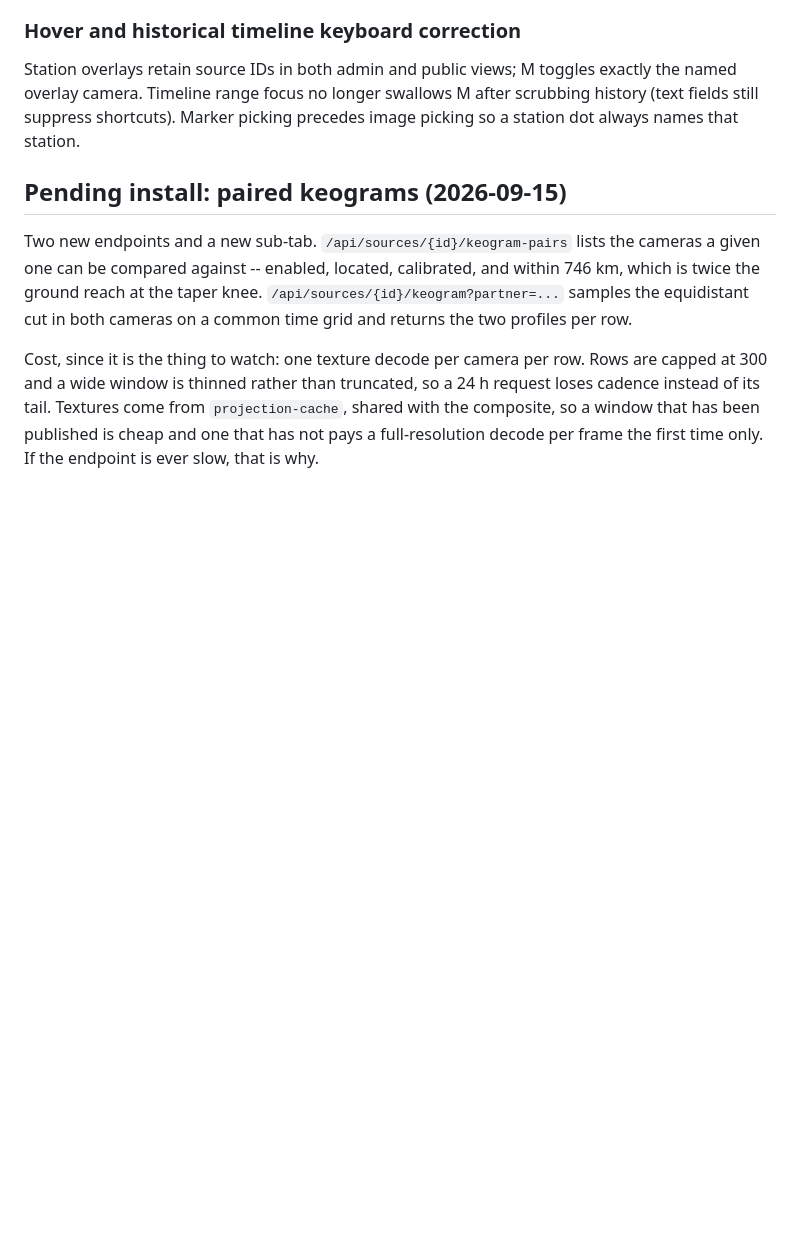
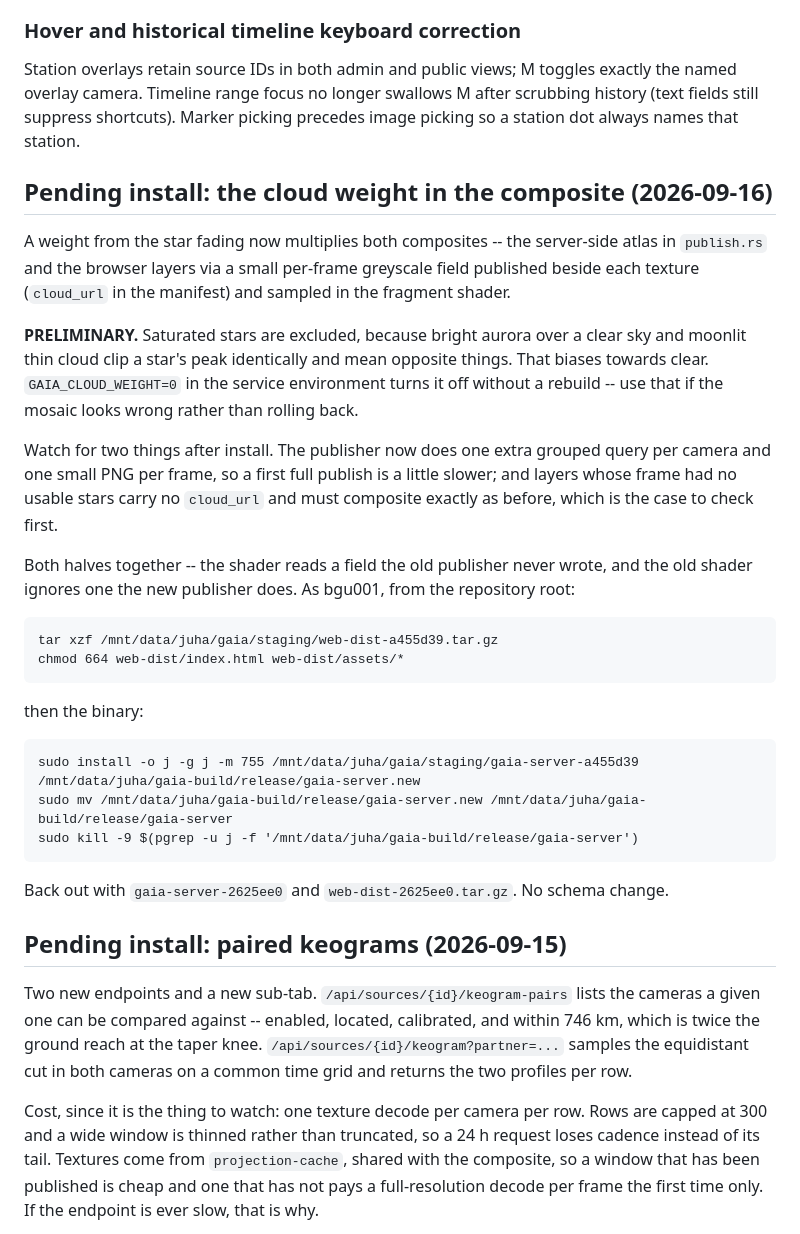
Before and after one commit to jvierine/gaia, a Markdown page: deploy/HANDOFF.md, the part around the change. GitHub-like rendering; blank space fills up the shorter version.

Commit message:
Record the pending cloud-weight install
Co-Authored-By: Claude Opus 5 <noreply@anthropic.com>

```diff
--- a/deploy/HANDOFF.md
+++ b/deploy/HANDOFF.md
@@ -566,6 +566,40 @@ camera region when scrubbing history. Tests cover inverse shell projection.
 
 Station overlays retain source IDs in both admin and public views; M toggles exactly the named overlay camera. Timeline range focus no longer swallows M after scrubbing history (text fields still suppress shortcuts). Marker picking precedes image picking so a station dot always names that station.
 
+## Pending install: the cloud weight in the composite (2026-09-16)
+
+A weight from the star fading now multiplies both composites -- the server-side
+atlas in `publish.rs` and the browser layers via a small per-frame greyscale
+field published beside each texture (`cloud_url` in the manifest) and sampled
+in the fragment shader.
+
+**PRELIMINARY.** Saturated stars are excluded, because bright aurora over a
+clear sky and moonlit thin cloud clip a star's peak identically and mean
+opposite things. That biases towards clear. `GAIA_CLOUD_WEIGHT=0` in the
+service environment turns it off without a rebuild -- use that if the mosaic
+looks wrong rather than rolling back.
+
+Watch for two things after install. The publisher now does one extra grouped
+query per camera and one small PNG per frame, so a first full publish is a
+little slower; and layers whose frame had no usable stars carry no `cloud_url`
+and must composite exactly as before, which is the case to check first.
+
+Both halves together -- the shader reads a field the old publisher never wrote,
+and the old shader ignores one the new publisher does. As bgu001, from the
+repository root:
+
+    tar xzf /mnt/data/juha/gaia/staging/web-dist-a455d39.tar.gz
+    chmod 664 web-dist/index.html web-dist/assets/*
+
+then the binary:
+
+    sudo install -o j -g j -m 755 /mnt/data/juha/gaia/staging/gaia-server-a455d39 /mnt/data/juha/gaia-build/release/gaia-server.new
+    sudo mv /mnt/data/juha/gaia-build/release/gaia-server.new /mnt/data/juha/gaia-build/release/gaia-server
+    sudo kill -9 $(pgrep -u j -f '/mnt/data/juha/gaia-build/release/gaia-server')
+
+Back out with `gaia-server-2625ee0` and `web-dist-2625ee0.tar.gz`. No schema
+change.
+
 ## Pending install: paired keograms (2026-09-15)
 
 Two new endpoints and a new sub-tab. `/api/sources/{id}/keogram-pairs` lists
```
